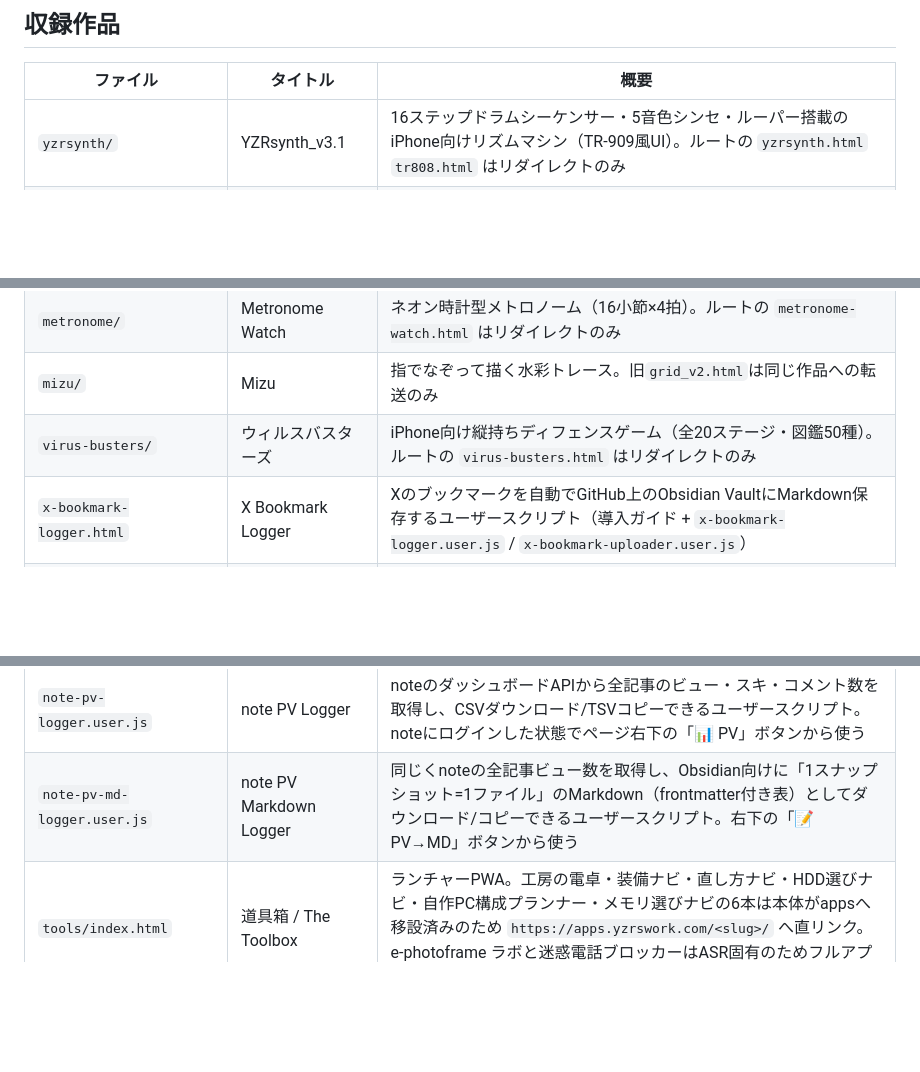
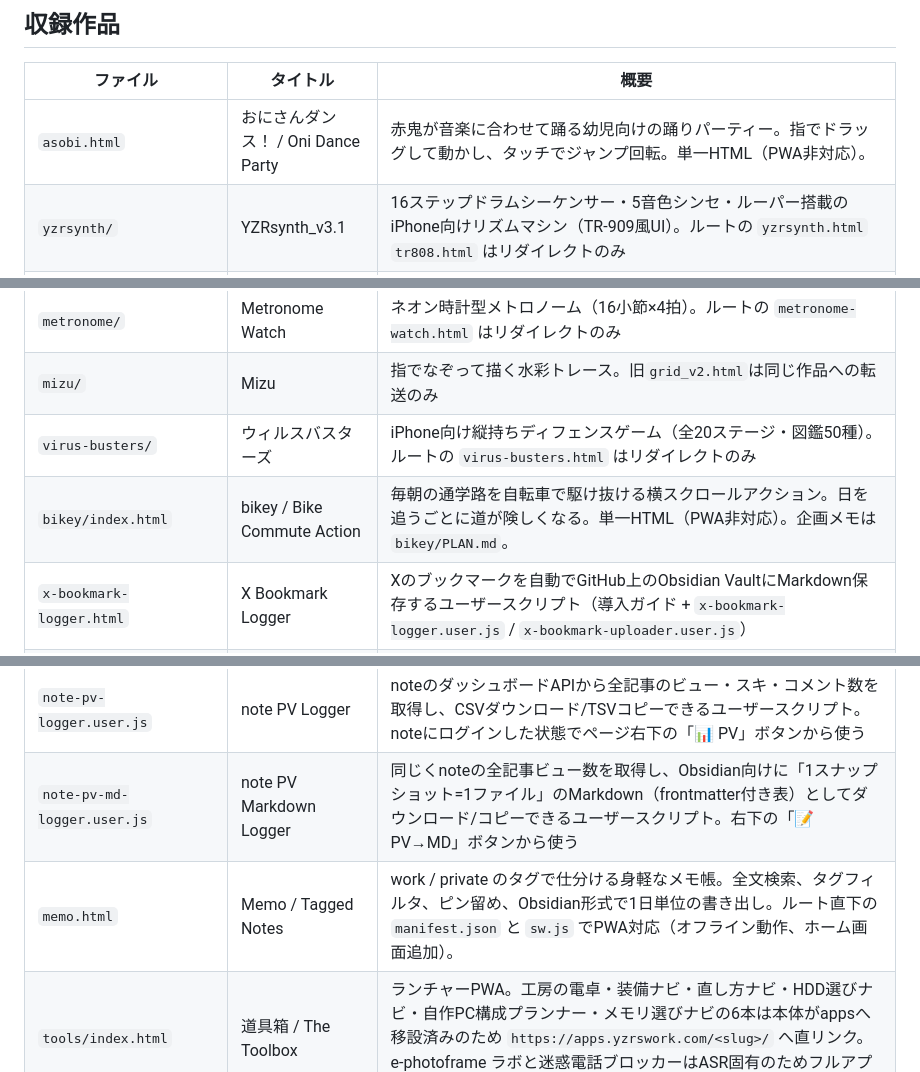
Before and after one commit to yzrswork/yzrswork_ai-skill-recipe, a Markdown page: README.md, 3 parts joined by grey strips. Rendered like a GitHub page; blank space fills up the shorter version.

```diff
--- a/README.md
+++ b/README.md
@@ -8,6 +8,7 @@
 
 | ファイル | タイトル | 概要 |
 |---|---|---|
+| `asobi.html` | おにさんダンス！ / Oni Dance Party | 赤鬼が音楽に合わせて踊る幼児向けの踊りパーティー。指でドラッグして動かし、タッチでジャンプ回転。単一HTML（PWA非対応）。 |
 | `yzrsynth/` | YZRsynth_v3.1 | 16ステップドラムシーケンサー・5音色シンセ・ルーパー搭載のiPhone向けリズムマシン（TR-909風UI）。ルートの `yzrsynth.html` `tr808.html` はリダイレクトのみ |
 | `grid/` | Grid Instrument | タッチで音が鳴るグリッド楽器。ルートの `grid.html` はリダイレクトのみ |
 | `fireworks/` | 花火 | タッチで打ち上げ花火を楽しむ。ルートの `fireworks.html` はリダイレクトのみ |
@@ -18,10 +19,12 @@
 | `metronome/` | Metronome Watch | ネオン時計型メトロノーム（16小節×4拍）。ルートの `metronome-watch.html` はリダイレクトのみ |
 | `mizu/` | Mizu | 指でなぞって描く水彩トレース。旧`grid_v2.html`は同じ作品への転送のみ |
 | `virus-busters/` | ウィルスバスターズ | iPhone向け縦持ちディフェンスゲーム（全20ステージ・図鑑50種）。ルートの `virus-busters.html` はリダイレクトのみ |
+| `bikey/index.html` | bikey / Bike Commute Action | 毎朝の通学路を自転車で駆け抜ける横スクロールアクション。日を追うごとに道が険しくなる。単一HTML（PWA非対応）。企画メモは `bikey/PLAN.md`。 |
 | `x-bookmark-logger.html` | X Bookmark Logger | Xのブックマークを自動でGitHub上のObsidian VaultにMarkdown保存するユーザースクリプト（導入ガイド + `x-bookmark-logger.user.js` / `x-bookmark-uploader.user.js`） |
 | `note-pv-logger.html` | note PV Logger | noteの全記事のビュー数をダッシュボードAPIから取得し、CSV/TSV/Markdownで書き出すユーザースクリプトの導入ガイド（`note-pv-logger.user.js` / `note-pv-md-logger.user.js`）。トークン不要 |
 | `note-pv-logger.user.js` | note PV Logger | noteのダッシュボードAPIから全記事のビュー・スキ・コメント数を取得し、CSVダウンロード/TSVコピーできるユーザースクリプト。noteにログインした状態でページ右下の「📊 PV」ボタンから使う |
 | `note-pv-md-logger.user.js` | note PV Markdown Logger | 同じくnoteの全記事ビュー数を取得し、Obsidian向けに「1スナップショット=1ファイル」のMarkdown（frontmatter付き表）としてダウンロード/コピーできるユーザースクリプト。右下の「📝 PV→MD」ボタンから使う |
+| `memo.html` | Memo / Tagged Notes | work / private のタグで仕分ける身軽なメモ帳。全文検索、タグフィルタ、ピン留め、Obsidian形式で1日単位の書き出し。ルート直下の `manifest.json` と `sw.js` でPWA対応（オフライン動作、ホーム画面追加）。 |
 | `tools/index.html` | 道具箱 / The Toolbox | ランチャーPWA。工房の電卓・装備ナビ・直し方ナビ・HDD選びナビ・自作PC構成プランナー・メモリ選びナビの6本は本体がappsへ移設済みのため `https://apps.yzrswork.com/<slug>/` へ直リンク。e-photoframe ラボと迷惑電話ブロッカーはASR固有のためフルアプリのまま掲載。Web Share共有・ホーム画面追加対応。 |
 | `bench/` | 工房の電卓 / Maker's Bench | 本体は https://apps.yzrswork.com/bench/ へ移設済み。ここはハッシュ保持型のリダイレクトのみ（旧PWAキャッシュ解除つき）。 |
 | `fixit/` | 直し方ナビ / Fix-it Navigator | 本体は https://apps.yzrswork.com/fixit/ へ移設済み（`#yahoo-mail` `#win-share` `#pc-boot` `#obsidian-sync` の直リンクもapps側で有効）。ここはハッシュ保持型のリダイレクトのみ（旧PWAキャッシュ解除つき）。 |
```
Also changed, not shown: REFACTORING_PLAN.md (+3 -3 lines).
